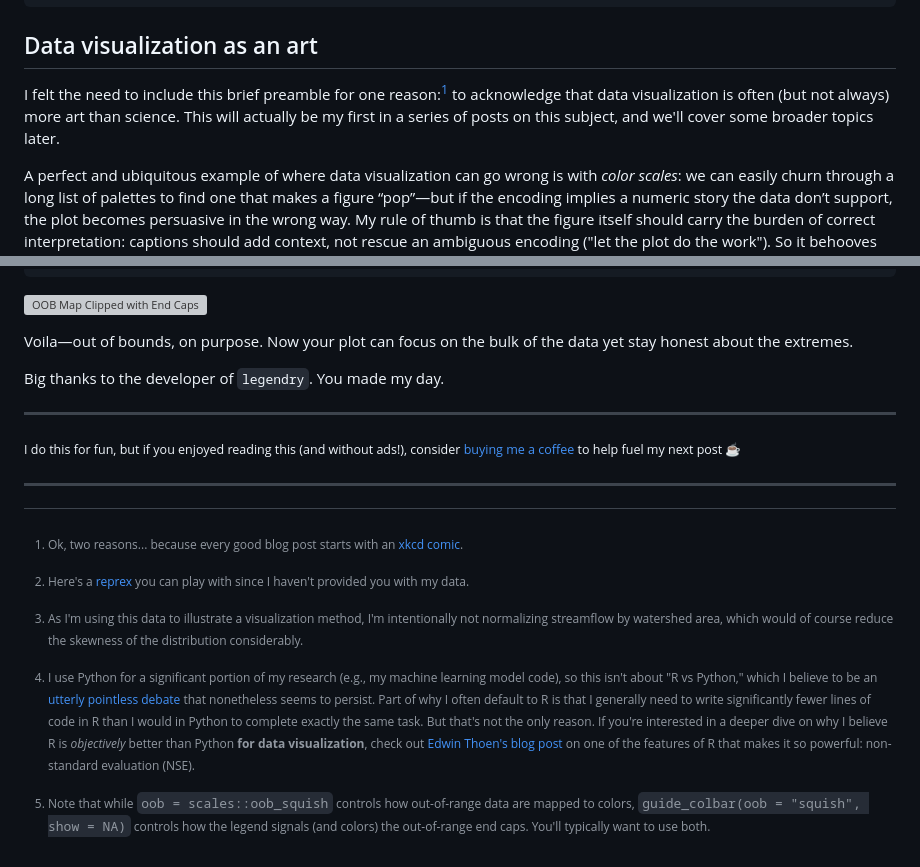
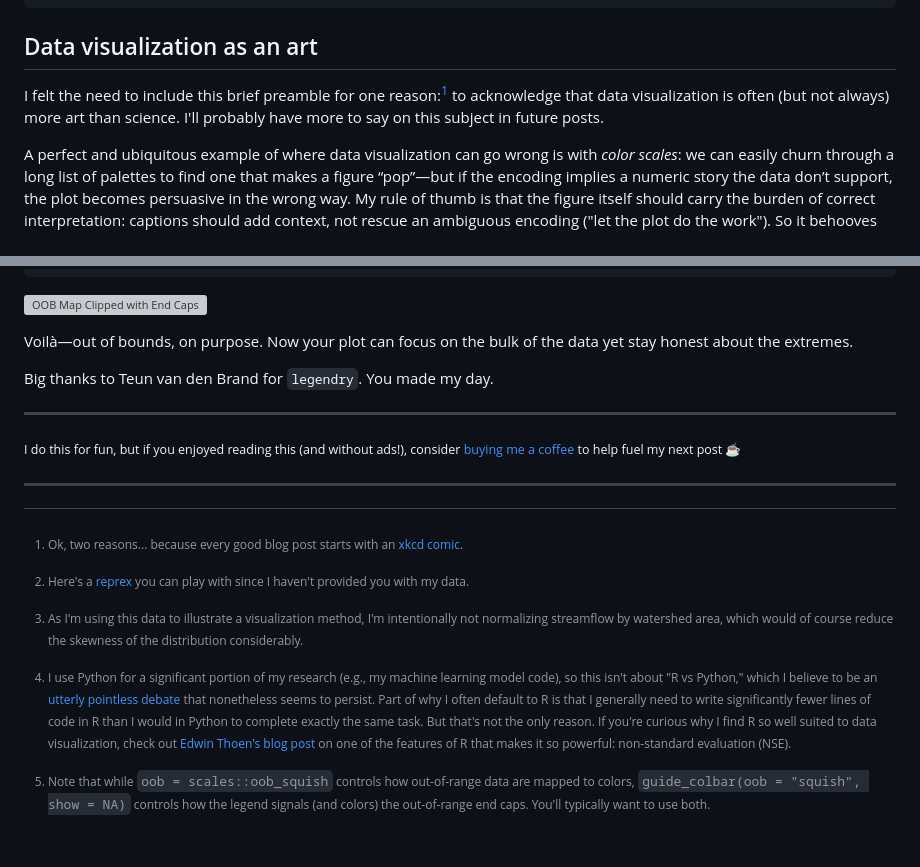
Before and after one commit to realmiketalbot/blog, a Markdown page: posts/2026-01-21-out-of-bounds-on-purpose-legendry/index.md, 2 parts joined by grey strips. Rendered like a GitHub page; grey boxes are pictures that could not be loaded.

Commit message:
Soften a few asides in the legendry post
Drop the claim that R is objectively better, replace the promised series
with a looser note, credit Teun van den Brand by name, and fix Voilà.

Co-Authored-By: Claude Opus 5.5 (1M context) <noreply@anthropic.com>

```diff
--- a/posts/2026-01-21-out-of-bounds-on-purpose-legendry/index.md
+++ b/posts/2026-01-21-out-of-bounds-on-purpose-legendry/index.md
@@ -9,7 +9,7 @@ categories:
 
 ## Data visualization as an art
 
-I felt the need to include this brief preamble for one reason:[^1] to acknowledge that data visualization is often (but not always) more art than science. This will actually be my first in a series of posts on this subject, and we'll cover some broader topics later.
+I felt the need to include this brief preamble for one reason:[^1] to acknowledge that data visualization is often (but not always) more art than science. I'll probably have more to say on this subject in future posts.
 
 A perfect and ubiquitous example of where data visualization can go wrong is with <em>color scales</em>: we can easily churn through a long list of palettes to find one that makes a figure “pop”—but if the encoding implies a numeric story the data don’t support, the plot becomes persuasive in the wrong way. My rule of thumb is that the figure itself should carry the burden of correct interpretation: captions should add context, not rescue an ambiguous encoding ("let the plot do the work"). So it behooves me to be constantly on the lookout for small, concrete tricks that make a visual more intuitive. This post is about one such trick.
 
@@ -135,9 +135,9 @@ ggplot() +
 
 ![OOB Map Clipped with End Caps](images/oob_map_clipped_with_endcaps.png)
 
-Voila—out of bounds, on purpose. Now your plot can focus on the bulk of the data yet stay honest about the extremes.
+Voilà—out of bounds, on purpose. Now your plot can focus on the bulk of the data yet stay honest about the extremes.
 
-Big thanks to the developer of `legendry`. You made my day.
+Big thanks to Teun van den Brand for `legendry`. You made my day.
 
 <hr>
 
@@ -148,5 +148,5 @@ Big thanks to the developer of `legendry`. You made my day.
 [^1]: Ok, two reasons... because every good blog post starts with an <a href="https://xkcd.com/2537/" target="_blank" rel="noopener">xkcd comic</a>.
 [^2]: Here's a <a href="https://gist.github.com/realmiketalbot/0bd0af38c5b0f74c0d1fe16f895fe80d" target="_blank">reprex</a> you can play with since I haven't provided you with my data.
 [^3]: As I'm using this data to illustrate a visualization method, I'm intentionally not normalizing streamflow by watershed area, which would of course reduce the skewness of the distribution considerably.
-[^4]: I use Python for a significant portion of my research (e.g., my machine learning model code), so this isn't about "R vs Python," which I believe to be an <a href="https://nonstandarddev.com/posts/r-vs-python/" target="_blank">utterly pointless debate</a> that nonetheless seems to persist. Part of why I often default to R is that I generally need to write significantly fewer lines of code in R than I would in Python to complete exactly the same task. But that's not the only reason. If you're interested in a deeper dive on why I believe R is _objectively_ better than Python **for data visualization**, check out <a href="https://edwinth.github.io/blog/nse/" target="_blank">Edwin Thoen's blog post</a> on one of the features of R that makes it so powerful: non-standard evaluation (NSE).
+[^4]: I use Python for a significant portion of my research (e.g., my machine learning model code), so this isn't about "R vs Python," which I believe to be an <a href="https://nonstandarddev.com/posts/r-vs-python/" target="_blank">utterly pointless debate</a> that nonetheless seems to persist. Part of why I often default to R is that I generally need to write significantly fewer lines of code in R than I would in Python to complete exactly the same task. But that's not the only reason. If you're curious why I find R so well suited to data visualization, check out <a href="https://edwinth.github.io/blog/nse/" target="_blank">Edwin Thoen's blog post</a> on one of the features of R that makes it so powerful: non-standard evaluation (NSE).
 [^5]: Note that while `oob = scales::oob_squish` controls how out-of-range data are mapped to colors, `guide_colbar(oob = "squish", show = NA)` controls how the legend signals (and colors) the out-of-range end caps. You'll typically want to use both.
```
